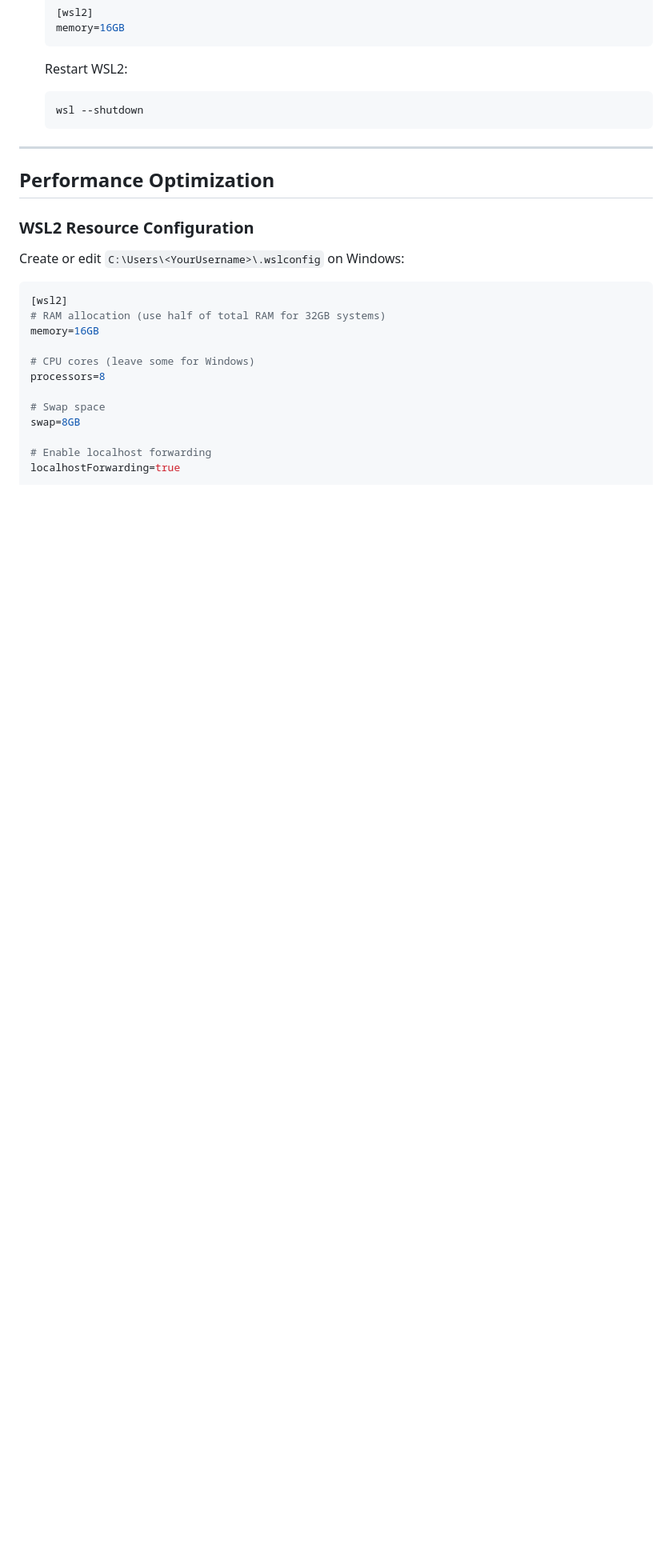
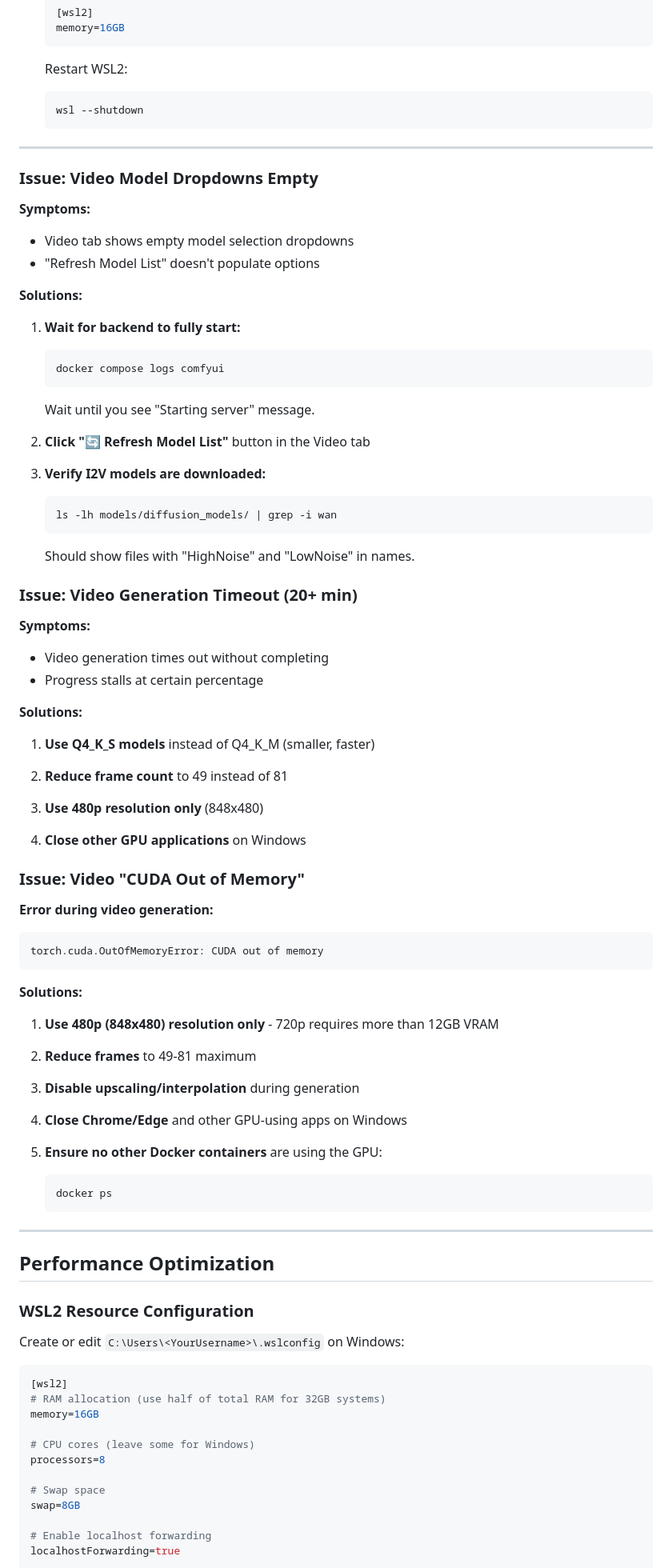
Before and after one commit to binkiewka/z-image-turbo-local, a Markdown page: docs/setup-guides/Windows-WSL2.md, the part around one of its changes. Shown at 80% size. Rendered like a GitHub page; blank space fills up the shorter version.

````diff
--- a/docs/setup-guides/Windows-WSL2.md
+++ b/docs/setup-guides/Windows-WSL2.md
@@ -976,6 +1088,74 @@ torch.cuda.OutOfMemoryError: CUDA out of memory
 
 ---
 
+### Issue: Video Model Dropdowns Empty
+
+**Symptoms:**
+- Video tab shows empty model selection dropdowns
+- "Refresh Model List" doesn't populate options
+
+**Solutions:**
+
+1. **Wait for backend to fully start:**
+
+   ```bash
+   docker compose logs comfyui
+   ```
+
+   Wait until you see "Starting server" message.
+
+2. **Click "🔄 Refresh Model List"** button in the Video tab
+
+3. **Verify I2V models are downloaded:**
+
+   ```bash
+   ls -lh models/diffusion_models/ | grep -i wan
+   ```
+
+   Should show files with "HighNoise" and "LowNoise" in names.
+
+### Issue: Video Generation Timeout (20+ min)
+
+**Symptoms:**
+- Video generation times out without completing
+- Progress stalls at certain percentage
+
+**Solutions:**
+
+1. **Use Q4_K_S models** instead of Q4_K_M (smaller, faster)
+
+2. **Reduce frame count** to 49 instead of 81
+
+3. **Use 480p resolution only** (848x480)
+
+4. **Close other GPU applications** on Windows
+
+### Issue: Video "CUDA Out of Memory"
+
+**Error during video generation:**
+
+```
+torch.cuda.OutOfMemoryError: CUDA out of memory
+```
+
+**Solutions:**
+
+1. **Use 480p (848x480) resolution only** - 720p requires more than 12GB VRAM
+
+2. **Reduce frames** to 49-81 maximum
+
+3. **Disable upscaling/interpolation** during generation
+
+4. **Close Chrome/Edge** and other GPU-using apps on Windows
+
+5. **Ensure no other Docker containers** are using the GPU:
+
+   ```bash
+   docker ps
+   ```
+
+---
+
 ## Performance Optimization
 
 ### WSL2 Resource Configuration
````
Also changed, not shown: other parts of docs/setup-guides/Windows-WSL2.md (+122 -10 lines).
